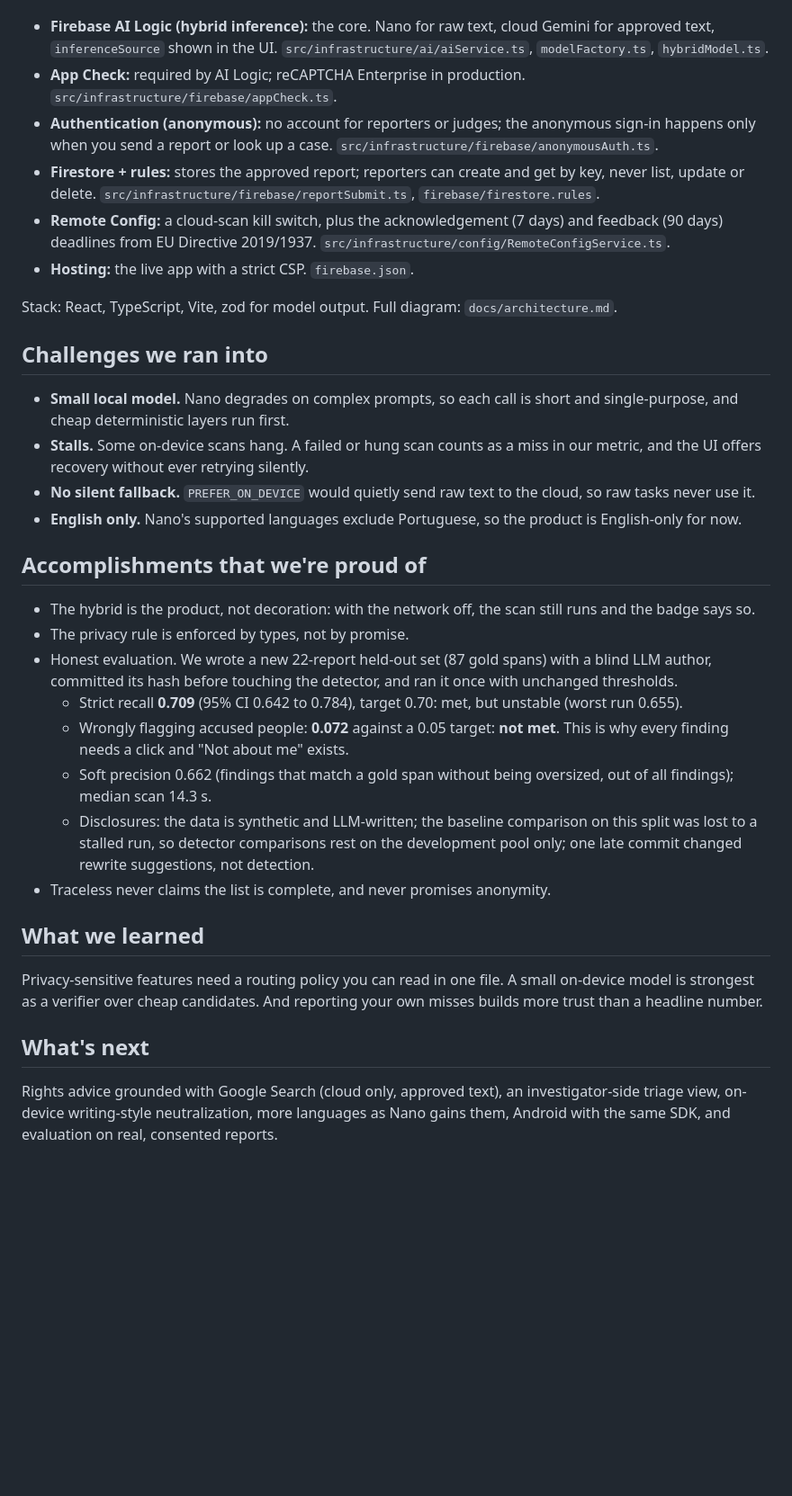
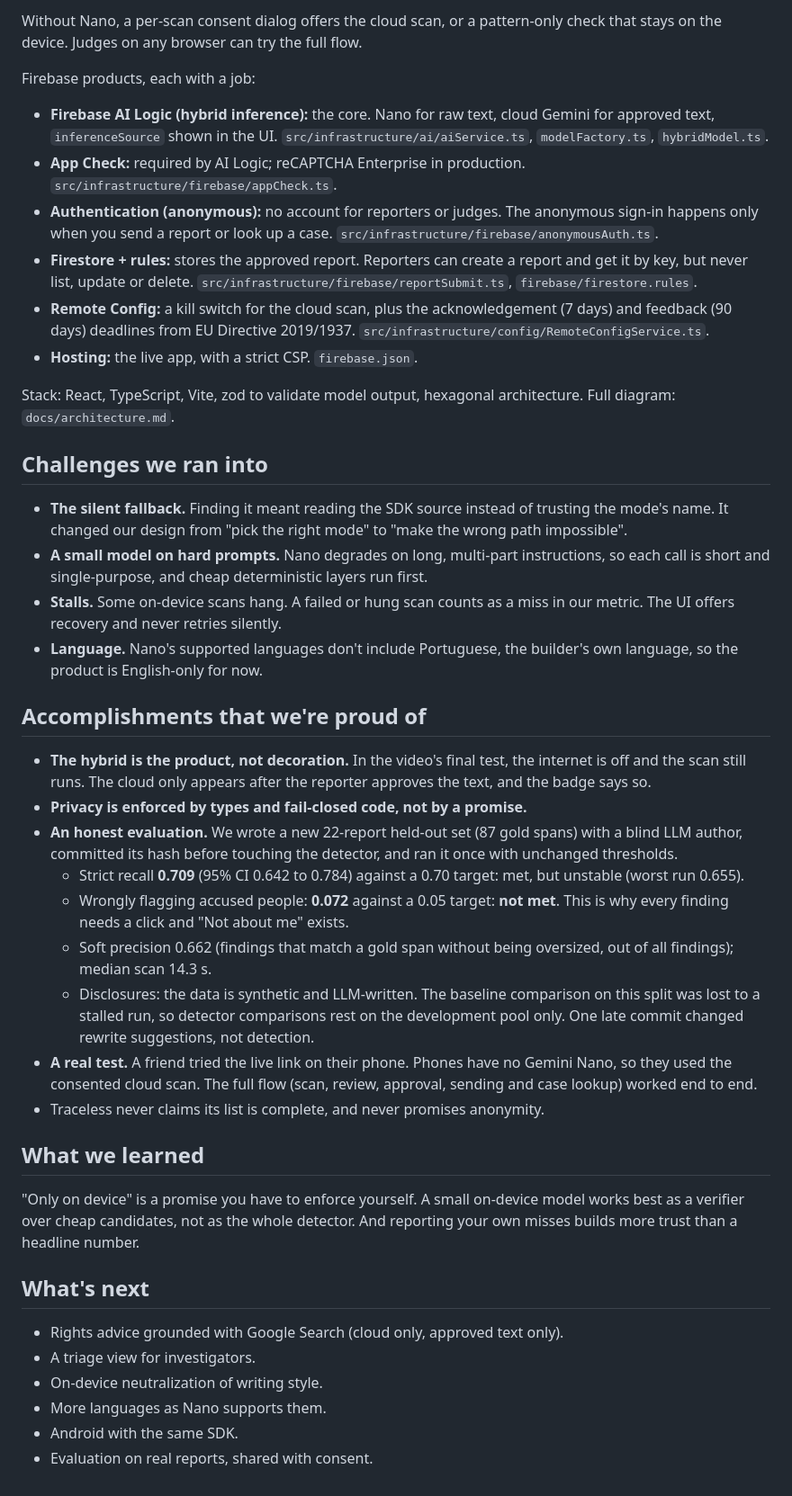
Before and after one commit to GabrielNegreiro28/traceless, a Markdown page: docs/submission/devpost.md, the part around one of its changes. Shown at 90% size. GitHub-like rendering; blank space fills up the shorter version.

```diff
--- a/docs/submission/devpost.md
+++ b/docs/submission/devpost.md
@@ -37,35 +54,44 @@ Firebase products:
+Without Nano, a per-scan consent dialog offers the cloud scan, or a pattern-only check that stays on the device. Judges on any browser can try the full flow.
+
+Firebase products, each with a job:
 
 - **Firebase AI Logic (hybrid inference):** the core. Nano for raw text, cloud Gemini for approved text, `inferenceSource` shown in the UI. `src/infrastructure/ai/aiService.ts`, `modelFactory.ts`, `hybridModel.ts`.
 - **App Check:** required by AI Logic; reCAPTCHA Enterprise in production. `src/infrastructure/firebase/appCheck.ts`.
-- **Authentication (anonymous):** no account for reporters or judges; the anonymous sign-in happens only when you send a report or look up a case. `src/infrastructure/firebase/anonymousAuth.ts`.
-- **Firestore + rules:** stores the approved report; reporters can create and get by key, never list, update or delete. `src/infrastructure/firebase/reportSubmit.ts`, `firebase/firestore.rules`.
-- **Remote Config:** a cloud-scan kill switch, plus the acknowledgement (7 days) and feedback (90 days) deadlines from EU Directive 2019/1937. `src/infrastructure/config/RemoteConfigService.ts`.
-- **Hosting:** the live app with a strict CSP. `firebase.json`.
+- **Authentication (anonymous):** no account for reporters or judges. The anonymous sign-in happens only when you send a report or look up a case. `src/infrastructure/firebase/anonymousAuth.ts`.
+- **Firestore + rules:** stores the approved report. Reporters can create a report and get it by key, but never list, update or delete. `src/infrastructure/firebase/reportSubmit.ts`, `firebase/firestore.rules`.
+- **Remote Config:** a kill switch for the cloud scan, plus the acknowledgement (7 days) and feedback (90 days) deadlines from EU Directive 2019/1937. `src/infrastructure/config/RemoteConfigService.ts`.
+- **Hosting:** the live app, with a strict CSP. `firebase.json`.
 
-Stack: React, TypeScript, Vite, zod for model output. Full diagram: `docs/architecture.md`.
+Stack: React, TypeScript, Vite, zod to validate model output, hexagonal architecture. Full diagram: `docs/architecture.md`.
 
 ## Challenges we ran into
 
-- **Small local model.** Nano degrades on complex prompts, so each call is short and single-purpose, and cheap deterministic layers run first.
-- **Stalls.** Some on-device scans hang. A failed or hung scan counts as a miss in our metric, and the UI offers recovery without ever retrying silently.
-- **No silent fallback.** `PREFER_ON_DEVICE` would quietly send raw text to the cloud, so raw tasks never use it.
-- **English only.** Nano's supported languages exclude Portuguese, so the product is English-only for now.
+- **The silent fallback.** Finding it meant reading the SDK source instead of trusting the mode's name. It changed our design from "pick the right mode" to "make the wrong path impossible".
+- **A small model on hard prompts.** Nano degrades on long, multi-part instructions, so each call is short and single-purpose, and cheap deterministic layers run first.
+- **Stalls.** Some on-device scans hang. A failed or hung scan counts as a miss in our metric. The UI offers recovery and never retries silently.
+- **Language.** Nano's supported languages don't include Portuguese, the builder's own language, so the product is English-only for now.
 
 ## Accomplishments that we're proud of
 
-- The hybrid is the product, not decoration: with the network off, the scan still runs and the badge says so.
-- The privacy rule is enforced by types, not by promise.
-- Honest evaluation. We wrote a new 22-report held-out set (87 gold spans) with a blind LLM author, committed its hash before touching the detector, and ran it once with unchanged thresholds.
-  - Strict recall **0.709** (95% CI 0.642 to 0.784), target 0.70: met, but unstable (worst run 0.655).
+- **The hybrid is the product, not decoration.** In the video's final test, the internet is off and the scan still runs. The cloud only appears after the reporter approves the text, and the badge says so.
+- **Privacy is enforced by types and fail-closed code, not by a promise.**
+- **An honest evaluation.** We wrote a new 22-report held-out set (87 gold spans) with a blind LLM author, committed its hash before touching the detector, and ran it once with unchanged thresholds.
+  - Strict recall **0.709** (95% CI 0.642 to 0.784) against a 0.70 target: met, but unstable (worst run 0.655).
   - Wrongly flagging accused people: **0.072** against a 0.05 target: **not met**. This is why every finding needs a click and "Not about me" exists.
   - Soft precision 0.662 (findings that match a gold span without being oversized, out of all findings); median scan 14.3 s.
-  - Disclosures: the data is synthetic and LLM-written; the baseline comparison on this split was lost to a stalled run, so detector comparisons rest on the development pool only; one late commit changed rewrite suggestions, not detection.
-- Traceless never claims the list is complete, and never promises anonymity.
+  - Disclosures: the data is synthetic and LLM-written. The baseline comparison on this split was lost to a stalled run, so detector comparisons rest on the development pool only. One late commit changed rewrite suggestions, not detection.
+- **A real test.** A friend tried the live link on their phone. Phones have no Gemini Nano, so they used the consented cloud scan. The full flow (scan, review, approval, sending and case lookup) worked end to end.
+- Traceless never claims its list is complete, and never promises anonymity.
 
 ## What we learned
 
-Privacy-sensitive features need a routing policy you can read in one file. A small on-device model is strongest as a verifier over cheap candidates. And reporting your own misses builds more trust than a headline number.
+"Only on device" is a promise you have to enforce yourself. A small on-device model works best as a verifier over cheap candidates, not as the whole detector. And reporting your own misses builds more trust than a headline number.
 
 ## What's next
 
-Rights advice grounded with Google Search (cloud only, approved text), an investigator-side triage view, on-device writing-style neutralization, more languages as Nano gains them, Android with the same SDK, and evaluation on real, consented reports.
+- Rights advice grounded with Google Search (cloud only, approved text only).
+- A triage view for investigators.
+- On-device neutralization of writing style.
+- More languages as Nano supports them.
+- Android with the same SDK.
+- Evaluation on real reports, shared with consent.
```
Also changed, not shown: other parts of docs/submission/devpost.md (+34 -17 lines), README.md (+15 -2 lines), docs/screenshots/offline-review.png (added).
